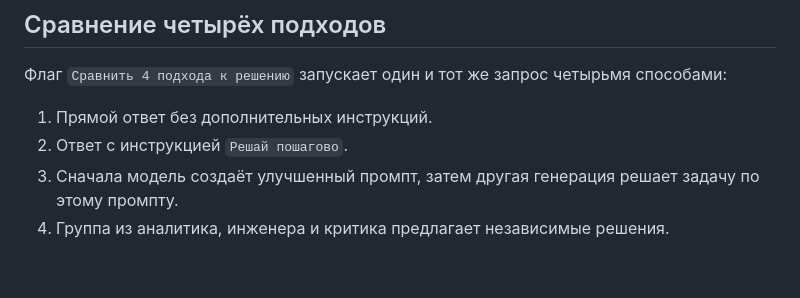
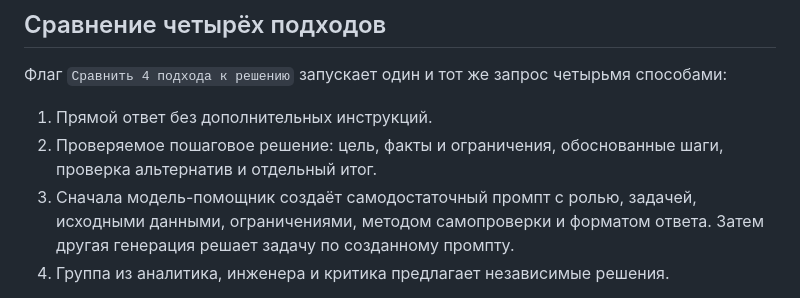
Before and after one commit to Nastushenka/ai_challenge, a Markdown page: README.md, the part around the change. GitHub-like rendering; blank space fills up the shorter version.

Commit message:
[Задание 3] Улучшить пошаговый и промпт-подходы

```diff
--- a/README.md
+++ b/README.md
@@ -26,9 +26,11 @@ DeepSeek. Адрес API и модель настраиваются в лока
 способами:
 
 1. Прямой ответ без дополнительных инструкций.
-2. Ответ с инструкцией `Решай пошагово`.
-3. Сначала модель создаёт улучшенный промпт, затем другая генерация решает задачу
-   по этому промпту.
+2. Проверяемое пошаговое решение: цель, факты и ограничения, обоснованные шаги,
+   проверка альтернатив и отдельный итог.
+3. Сначала модель-помощник создаёт самодостаточный промпт с ролью, задачей,
+   исходными данными, ограничениями, методом самопроверки и форматом ответа. Затем
+   другая генерация решает задачу по созданному промпту.
 4. Группа из аналитика, инженера и критика предлагает независимые решения.
 
 После получения всех вариантов модель отдельно сравнивает их корректность,
```
